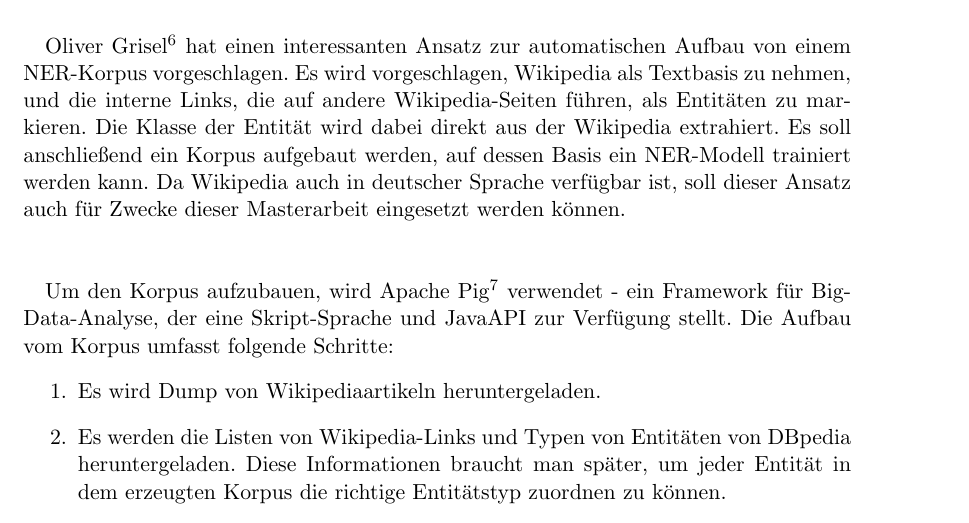
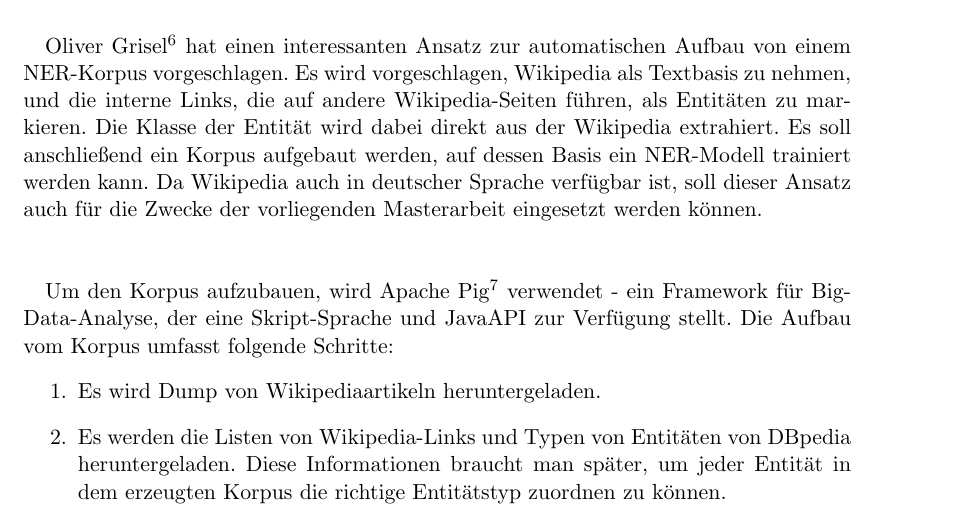
Before and after one commit to tastatur/masterarbeit, a LaTeX thesis (ausarbeitung/Abschlussarbeit/Abschlussarbeit.tex, which reads ausarbeitung/Abschlussarbeit/04-Implementierung.tex): part of page 45 of 96, cut so that both start at the same text. Compiled offline with LuaLaTeX; an older LaTeX class or package is replaced by its successor.

Commit message:
F. Korrektur, Implementierung, Korpora

```diff
--- a/ausarbeitung/Abschlussarbeit/04-Implementierung.tex
+++ b/ausarbeitung/Abschlussarbeit/04-Implementierung.tex
@@ -230,7 +230,7 @@ Es wird für jede ununterbrochene Reihenfolge von NE-Markierungen ein OpenNLP-Ta
 Ein manuell aufgebautes Korpus kann nicht immer eingesetzt werden, entweder aus Lizenz- oder Kostengründen. Viele Korpora sind nur für Forschung frei verfügbar, was bedeutet, dass die auf keinen Fall in einem Geschäftsprojekt verwendet werden dürfen. Und ein eigenes Korpus kann nicht immer aufgebaut werden, da dazu die Linguisten eingesetzt werden müssen, die nicht jede Firma zur Verfügung hat, und es kann Monaten dauern, bis ein eigenes Korpus erstellt wurde. Was könnte in diesem Fall unternommen werden?
 
 \paragraph{}
-Oliver Grisel\footnote{\url{http://www.nuxeo.com/blog/mining-wikipedia-with-hadoop-and-pig-for-natural-language-processing/} (Zuletzt abgerufen am 20. Oktober)} hat einen interessanten Ansatz zur automatischen Aufbau von einem NER-Korpus vorgeschlagen. Es wird vorgeschlagen, Wikipedia als Textbasis zu nehmen, und die interne Links, die auf andere Wikipedia-Seiten führen, als Entitäten zu markieren. Die Klasse der Entität wird dabei direkt aus der Wikipedia extrahiert. Es soll anschließend ein Korpus aufgebaut werden, auf dessen Basis ein NER-Modell trainiert werden kann. Da Wikipedia auch in deutscher Sprache verfügbar ist, soll dieser Ansatz auch für Zwecke dieser Masterarbeit eingesetzt werden können.
+Oliver Grisel\footnote{\url{http://www.nuxeo.com/blog/mining-wikipedia-with-hadoop-and-pig-for-natural-language-processing/} (Zuletzt abgerufen am 20. Oktober)} hat einen interessanten Ansatz zur automatischen Aufbau von einem NER-Korpus vorgeschlagen. Es wird vorgeschlagen, Wikipedia als Textbasis zu nehmen, und die interne Links, die auf andere Wikipedia-Seiten führen, als Entitäten zu markieren. Die Klasse der Entität wird dabei direkt aus der Wikipedia extrahiert. Es soll anschließend ein Korpus aufgebaut werden, auf dessen Basis ein NER-Modell trainiert werden kann. Da Wikipedia auch in deutscher Sprache verfügbar ist, soll dieser Ansatz auch für die Zwecke der vorliegenden Masterarbeit eingesetzt werden können.
 
 \paragraph{}
 Um den Korpus aufzubauen, wird Apache Pig\footnote{\url{http://pig.apache.org/}} verwendet - ein Framework für Big-Data-Analyse, der eine Skript-Sprache und JavaAPI zur Verfügung stellt. Die Aufbau vom Korpus umfasst folgende Schritte:
```
